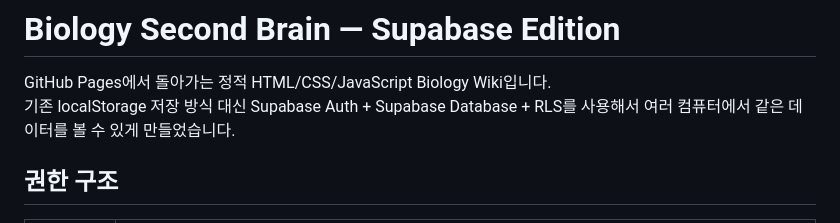
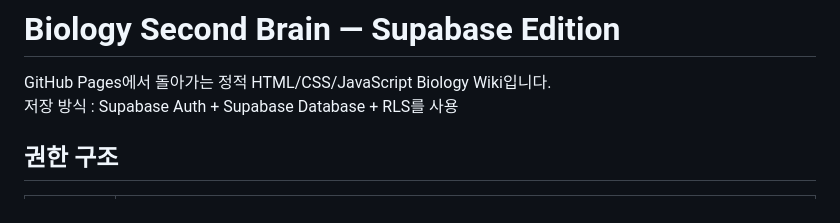
Before and after one commit to zltgjqm/bio_study12, a Markdown page: README.md, the part around the change. Drawn GitHub-style.

```diff
--- a/README.md
+++ b/README.md
@@ -1,7 +1,7 @@
 # Biology Second Brain — Supabase Edition
 
 GitHub Pages에서 돌아가는 정적 HTML/CSS/JavaScript Biology Wiki입니다.
-기존 localStorage 저장 방식 대신 Supabase Auth + Supabase Database + RLS를 사용해서 여러 컴퓨터에서 같은 데이터를 볼 수 있게 만들었습니다.
+저장 방식 : Supabase Auth + Supabase Database + RLS를 사용
 
 ## 권한 구조
 
```
